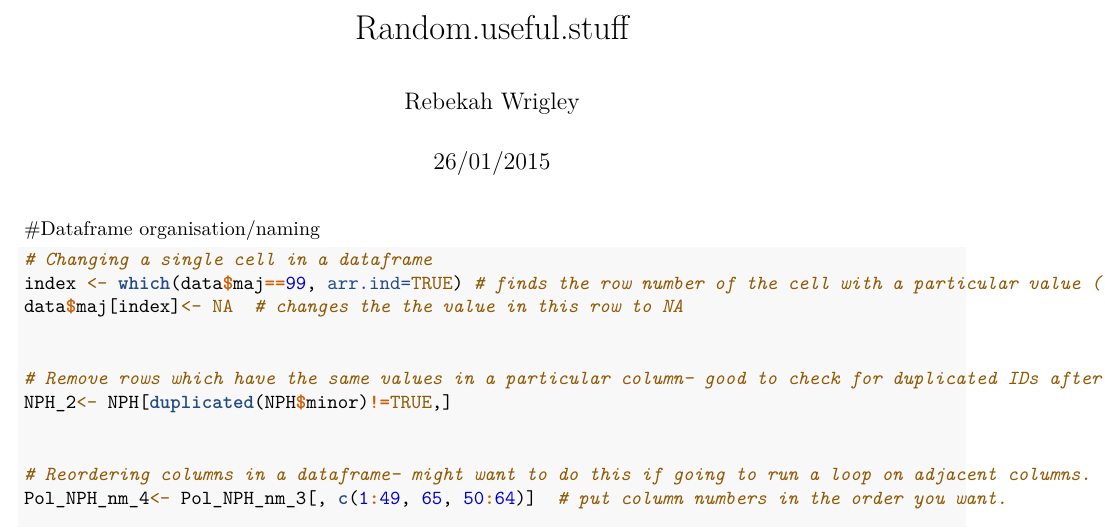
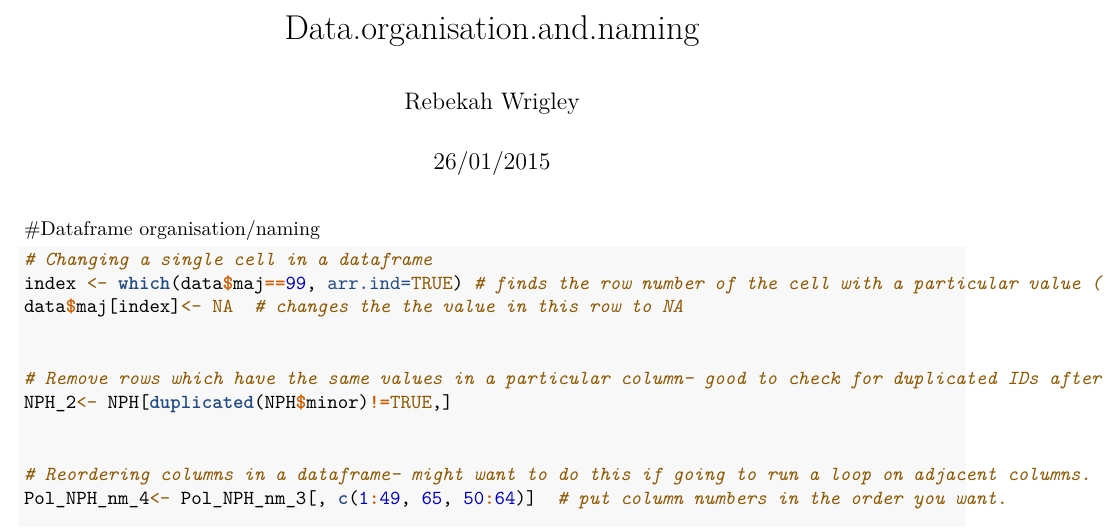
Before and after one commit to RebekahWrigley/Pleiotropic-effects-of-ABCG2-studentship-1, an R Markdown document (Random.useful.stuff.Rmd): part of the page, cut at the place of the change. Rendered offline with R 4.5, knitr and Pandoc, then LaTeX, with nearby package versions.

Commit message:
Changed title

```diff
--- a/Random.useful.stuff.Rmd
+++ b/Random.useful.stuff.Rmd
@@ -1,5 +1,5 @@
 ---
-title: "Random.useful.stuff"
+title: "Data.organisation.and.naming"
 author: "Rebekah Wrigley"
 date: "26/01/2015"
 output: pdf_document
```
